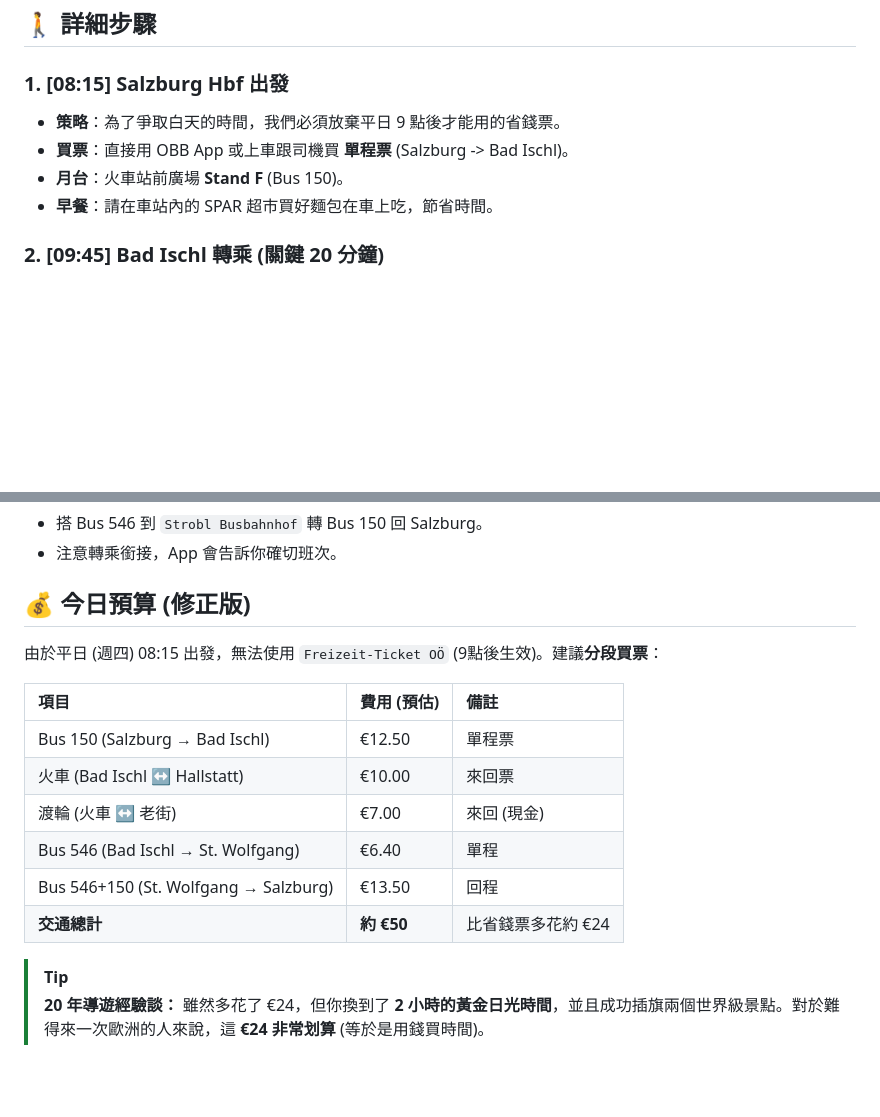
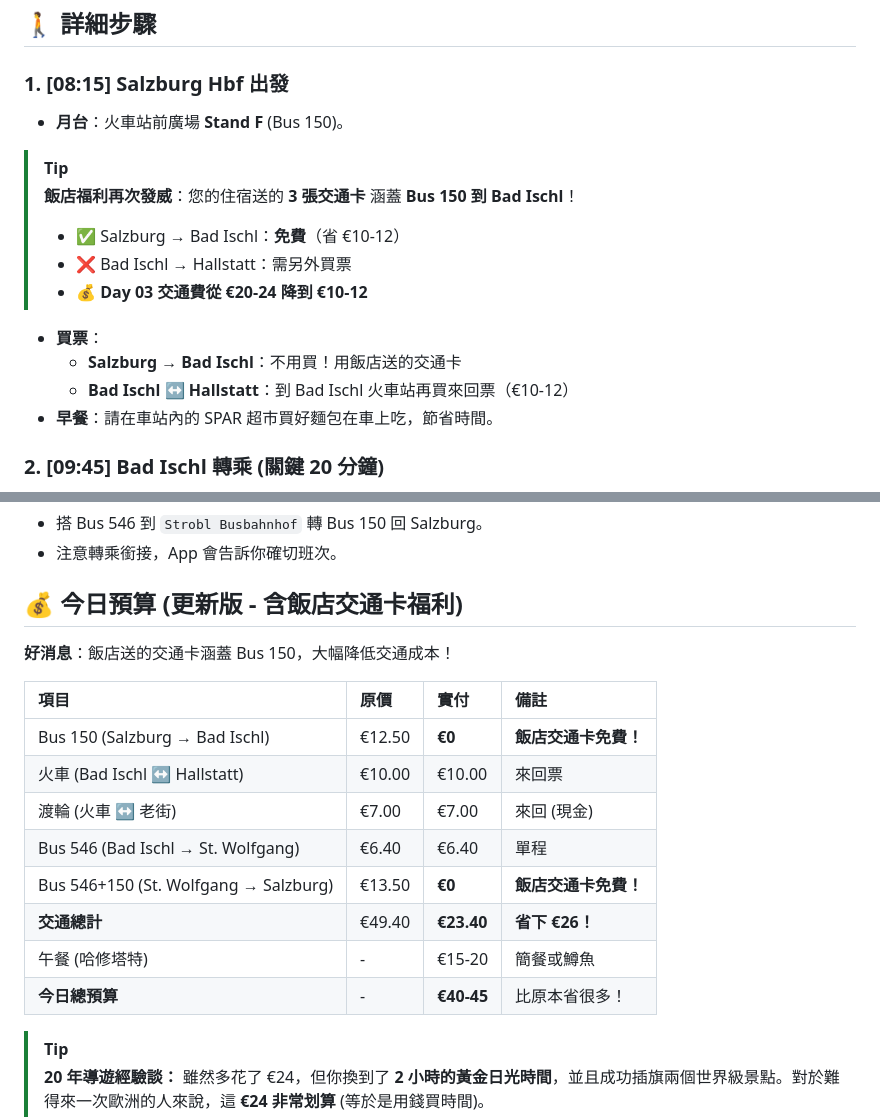
Before and after one commit to danwin47-sys/europe-travel-guide, a Markdown page: day_03.md, 2 parts joined by grey strips. Drawn GitHub-style; blank space fills up the shorter version.

Commit message:
Update Day 03: Bus 150 covered by hotel transport cards, save 26 on transport

```diff
--- a/day_03.md
+++ b/day_03.md
@@ -30,9 +30,17 @@ Salzburg → Bad Ischl → Hallstatt → Bad Ischl → St. Wolfgang → Salzburg
 ## 🚶 詳細步驟
 
 ### 1. [08:15] Salzburg Hbf 出發
-- **策略**：為了爭取白天的時間，我們必須放棄平日 9 點後才能用的省錢票。
-- **買票**：直接用 OBB App 或上車跟司機買 **單程票** (Salzburg -> Bad Ischl)。
 - **月台**：火車站前廣場 **Stand F** (Bus 150)。
+
+> [!TIP]
+> **飯店福利再次發威**：您的住宿送的 **3 張交通卡** 涵蓋 **Bus 150 到 Bad Ischl**！
+> - ✅ Salzburg → Bad Ischl：**免費**（省 €10-12）
+> - ❌ Bad Ischl → Hallstatt：需另外買票
+> - 💰 **Day 03 交通費從 €20-24 降到 €10-12**
+
+- **買票**：
+  - **Salzburg → Bad Ischl**：不用買！用飯店送的交通卡
+  - **Bad Ischl ↔ Hallstatt**：到 Bad Ischl 火車站再買來回票（€10-12）
 - **早餐**：請在車站內的 SPAR 超市買好麵包在車上吃，節省時間。
 
 ### 2. [09:45] Bad Ischl 轉乘 (關鍵 20 分鐘)
@@ -65,18 +73,20 @@ Salzburg → Bad Ischl → Hallstatt → Bad Ischl → St. Wolfgang → Salzburg
 - 搭 Bus 546 到 `Strobl Busbahnhof` 轉 Bus 150 回 Salzburg。
 - 注意轉乘銜接，App 會告訴你確切班次。
 
-## 💰 今日預算 (修正版)
+## 💰 今日預算 (更新版 - 含飯店交通卡福利)
 
-由於平日 (週四) 08:15 出發，無法使用 `Freizeit-Ticket OÖ` (9點後生效)。建議**分段買票**：
+**好消息**：飯店送的交通卡涵蓋 Bus 150，大幅降低交通成本！
 
-| 項目                                  | 費用 (預估) | 備註               |
-| :------------------------------------ | :---------- | :----------------- |
-| Bus 150 (Salzburg → Bad Ischl)        | €12.50      | 單程票             |
-| 火車 (Bad Ischl ↔ Hallstatt)          | €10.00      | 來回票             |
-| 渡輪 (火車 ↔ 老街)                    | €7.00       | 來回 (現金)        |
-| Bus 546 (Bad Ischl → St. Wolfgang)    | €6.40       | 單程               |
-| Bus 546+150 (St. Wolfgang → Salzburg) | €13.50      | 回程               |
-| **交通總計**                          | **約 €50**  | 比省錢票多花約 €24 |
+| 項目                                  | 原價   | 實付       | 備註                 |
+| :------------------------------------ | :----- | :--------- | :------------------- |
+| Bus 150 (Salzburg → Bad Ischl)        | €12.50 | **€0**     | **飯店交通卡免費！** |
+| 火車 (Bad Ischl ↔ Hallstatt)          | €10.00 | €10.00     | 來回票               |
+| 渡輪 (火車 ↔ 老街)                    | €7.00  | €7.00      | 來回 (現金)          |
+| Bus 546 (Bad Ischl → St. Wolfgang)    | €6.40  | €6.40      | 單程                 |
+| Bus 546+150 (St. Wolfgang → Salzburg) | €13.50 | **€0**     | **飯店交通卡免費！** |
+| **交通總計**                          | €49.40 | **€23.40** | **省下 €26！**       |
+| 午餐 (哈修塔特)                       | -      | €15-20     | 簡餐或鱒魚           |
+| **今日總預算**                        | -      | **€40-45** | 比原本省很多！       |
 
 > [!TIP]
 > **20 年導遊經驗談：**
```
